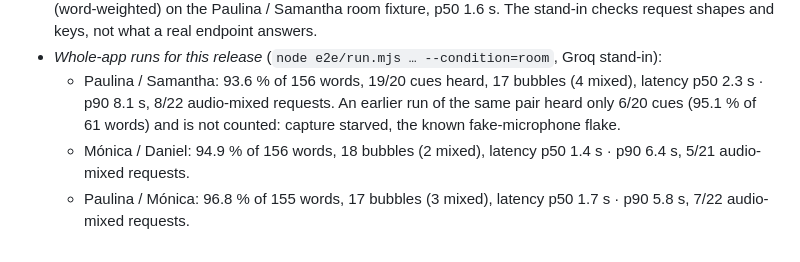
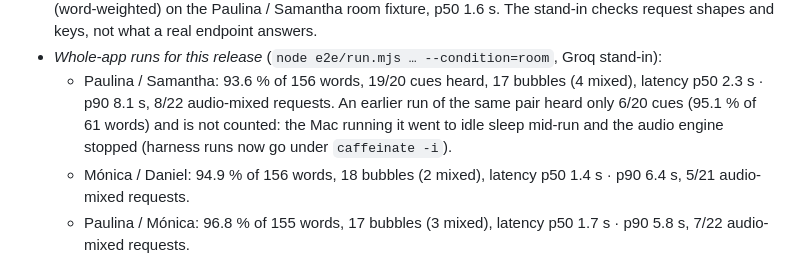
Before and after one commit to JohanHdez/English-coah-app, a Markdown page: README.md, the part around one of its changes. Rendered like a GitHub page.

```diff
--- a/README.md
+++ b/README.md
@@ -181,7 +183,8 @@ where it says the real Groq):
 - *Whole-app runs for this release* (`node e2e/run.mjs … --condition=room`, Groq stand-in):
   - Paulina / Samantha: 93.6 % of 156 words, 19/20 cues heard, 17 bubbles (4 mixed), latency p50
     2.3 s · p90 8.1 s, 8/22 audio-mixed requests. An earlier run of the same pair heard only 6/20
-    cues (95.1 % of 61 words) and is not counted: capture starved, the known fake-microphone flake.
+    cues (95.1 % of 61 words) and is not counted: the Mac running it went to idle sleep mid-run and the
+    audio engine stopped (harness runs now go under `caffeinate -i`).
   - Mónica / Daniel: 94.9 % of 156 words, 18 bubbles (2 mixed), latency p50 1.4 s · p90 6.4 s,
     5/21 audio-mixed requests.
   - Paulina / Mónica: 96.8 % of 155 words, 17 bubbles (3 mixed), latency p50 1.7 s · p90 5.8 s,
```
Also changed, not shown: other parts of README.md (+13 -6 lines), CLAUDE.md (+50 -39 lines).
